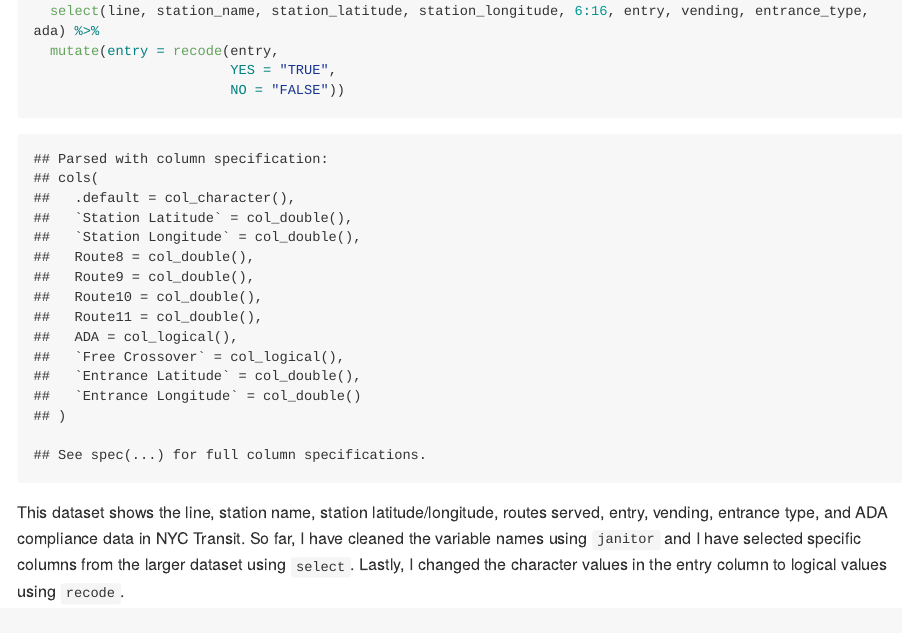
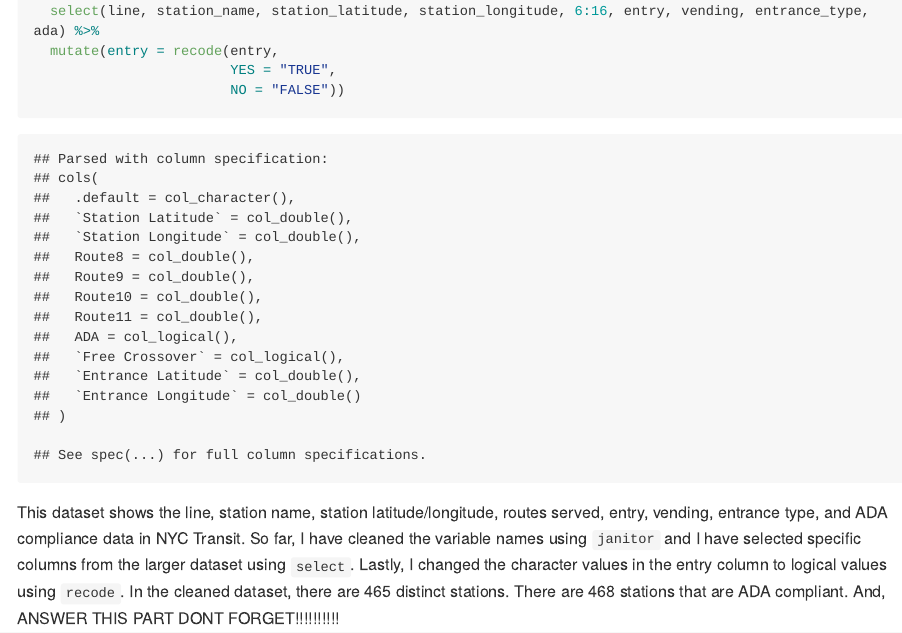
Before and after one commit to vf2280/p8105_hw2_vf2280, an R Markdown document (p8105_hw2_vf2280.Rmd): the page in a window 1100 px wide, from 2300 px down. The pictures show the output file p8105_hw2_vf2280.md that the author committed with the source, drawn offline in the style of GitHub; long lines of code are wrapped.

Commit message:
updated dataset description

````diff
--- a/p8105_hw2_vf2280.Rmd
+++ b/p8105_hw2_vf2280.Rmd
@@ -100,4 +100,4 @@ nyc_transit_df =
                         NO = "FALSE"))
 ```
 
-This dataset shows the line, station name, station latitude/longitude, routes served, entry, vending, entrance type, and ADA compliance data in NYC Transit. So far, I have cleaned the variable names using `janitor` and I have selected specific columns from the larger dataset using `select`. Lastly, I changed the character values in the entry column to logical values using `recode`. In the cleaned dataset, there are `r distinct(nyc_transit_df, station_name, line)` distinct stations. There are `r count(nyc_transit_df, ada = TRUE)` stations that are ADA compliant. And, ANSWER THIS PART DONT FORGET!!!!!!!!!!
+This dataset shows the line, station name, station latitude/longitude, routes served, entry, vending, entrance type, and ADA compliance data in NYC Transit. So far, I have cleaned the variable names using `janitor` and I have selected specific columns from the larger dataset using `select`. Lastly, I changed the character values in the entry column to logical values using `recode`. In the cleaned dataset, there are `r count(distinct(nyc_transit_df, station_name, line))` distinct stations. There are `r sum(pull(nyc_transit_df, ada))` stations that are ADA compliant. And, ANSWER THIS PART DONT FORGET!!!!!!!!!!
````
Also changed, not shown: p8105_hw2_vf2280.md.
